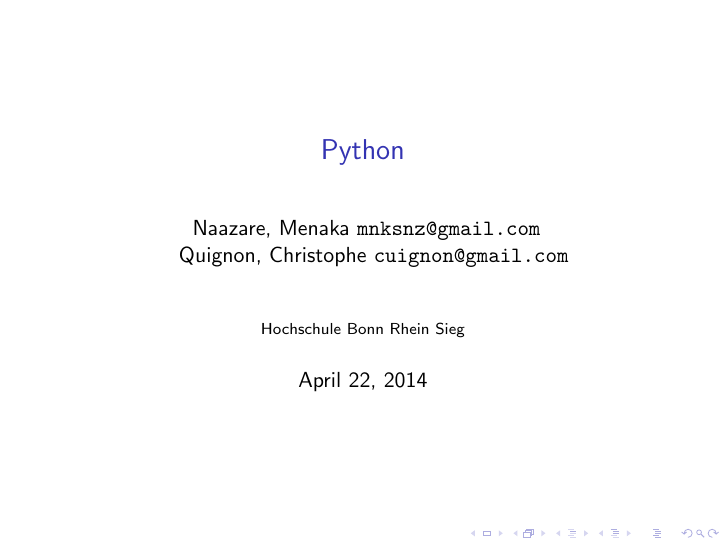
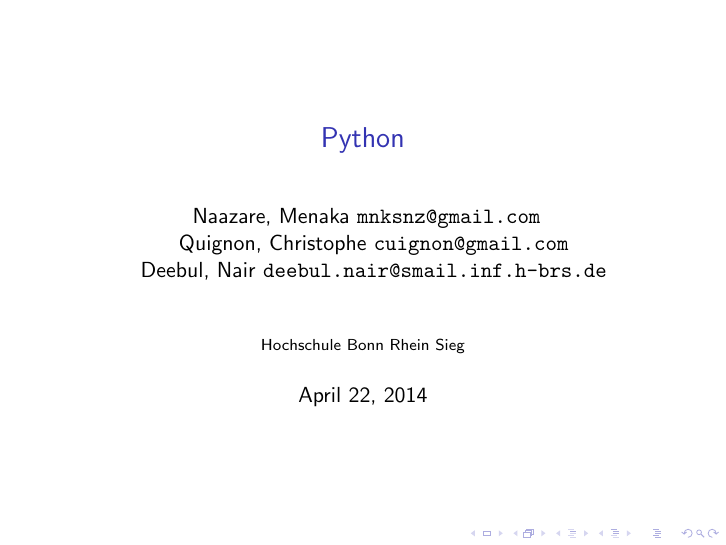
Before and after one commit to ChrisQuignon/AST-Python, LaTeX slides (tex/presentation.tex): page 1 of 7. Compiled offline with pdfLaTeX; a LaTeX package or settings file that is missing is left out.

Commit message:
Added name

```diff
--- a/tex/presentation.tex
+++ b/tex/presentation.tex
@@ -16,6 +16,7 @@
 \author{
   Naazare, Menaka \texttt{mnksnz@gmail.com}  \\ \and
   Quignon, Christophe \texttt{cuignon@gmail.com}\\ \and
+  Deebul, Nair \texttt{deebul.nair@smail.inf.h-brs.de} \\ \and
   %Familyname, Name \texttt{email}
 }
 \institute{Hochschule Bonn Rhein Sieg}
```
